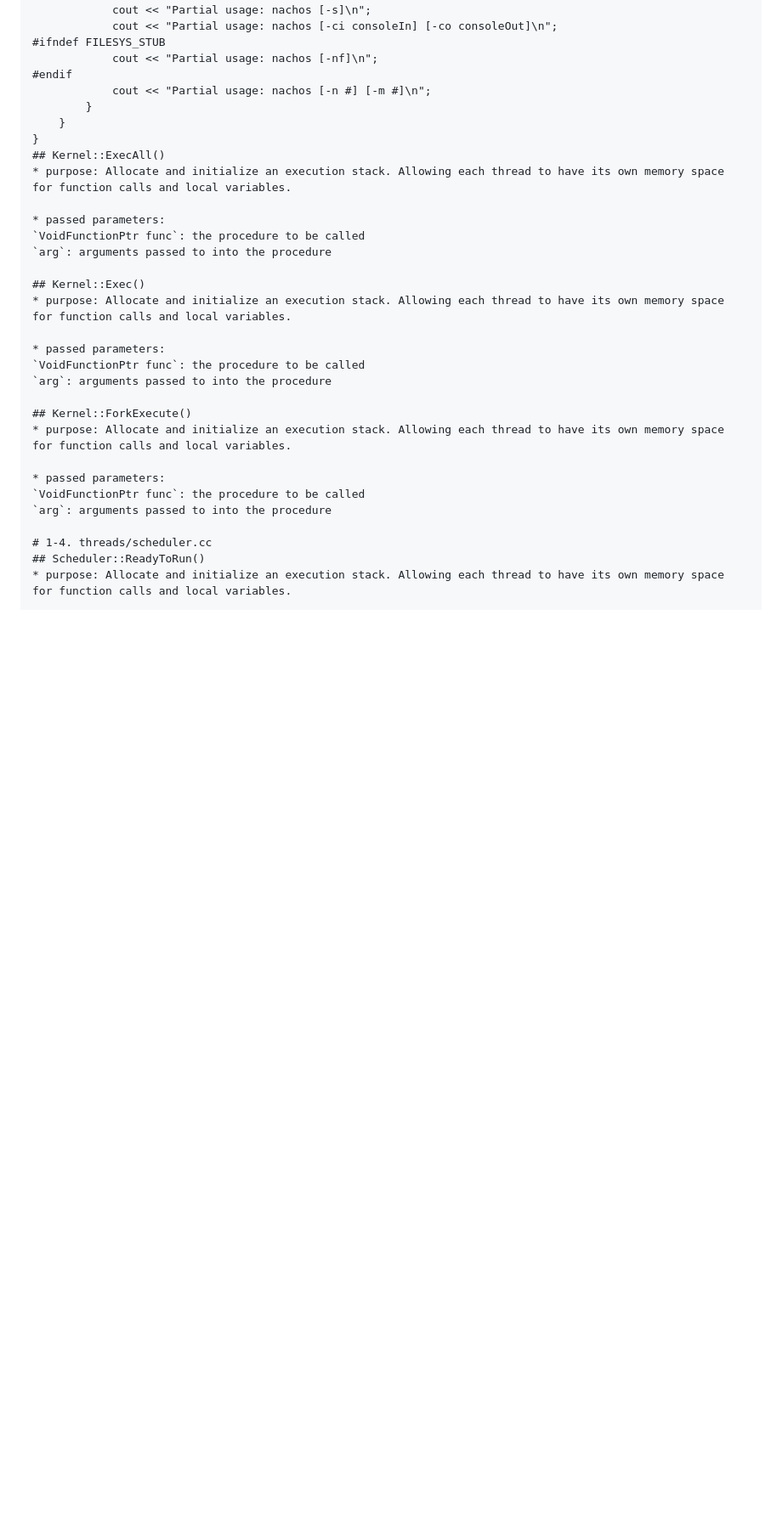
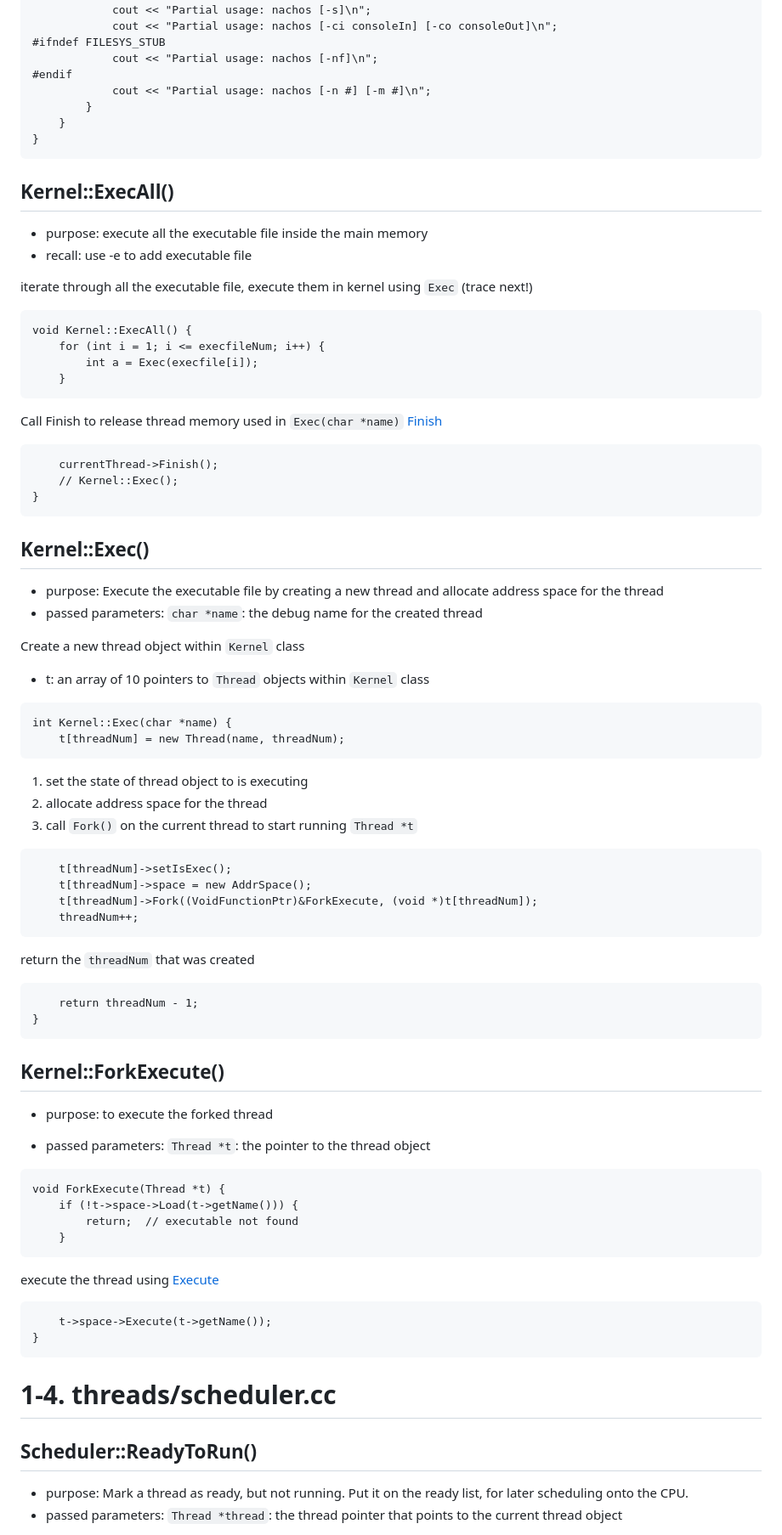
Before and after one commit to kylevirtuous1211/Nachos_implementation_homework, a Markdown page: NachOS-4.0_MP2/trace_code.md, the part around the change printed below. Shown: that part at 85% size. GitHub-like rendering; blank space fills up the shorter version.

````diff
--- a/NachOS-4.0_MP2/trace_code.md
+++ b/NachOS-4.0_MP2/trace_code.md
@@ -454,28 +452,71 @@ what each flag does:
         }
     }
 }
+```
+
 ## Kernel::ExecAll()
-* purpose: Allocate and initialize an execution stack. Allowing each thread to have its own memory space for function calls and local variables.
+* purpose: execute all the executable file inside the main memory
+* recall: use -e to add executable file
+
+iterate through all the executable file, execute them in kernel using `Exec` (trace next!)
+```
+void Kernel::ExecAll() {
+    for (int i = 1; i <= execfileNum; i++) {
+        int a = Exec(execfile[i]);
+    }
+```
+Call Finish to release thread memory used in `Exec(char *name)`
+[Finish](##Thread::Finish())
+```
+    currentThread->Finish();
+    // Kernel::Exec();
+}
+```
+
+## Kernel::Exec()
+* purpose: Execute the executable file by creating a new thread and allocate address space for the thread
+* passed parameters: `char *name`: the debug name for the created thread
+
+Create a new thread object within `Kernel` class
+* t: an array of 10 pointers to `Thread` objects within `Kernel` class
+```
+int Kernel::Exec(char *name) {
+    t[threadNum] = new Thread(name, threadNum);
+```
+1. set the state of thread object to is executing
+2. allocate address space for the thread
+3. call `Fork()` on the current thread to start running `Thread *t`
+```
+    t[threadNum]->setIsExec();
+    t[threadNum]->space = new AddrSpace();
+    t[threadNum]->Fork((VoidFunctionPtr)&ForkExecute, (void *)t[threadNum]);
+    threadNum++;
+```
+return the `threadNum` that was created
+```
+    return threadNum - 1;
+}
+```
+## Kernel::ForkExecute()
+* purpose: to execute the forked thread
 
 * passed parameters:
-`VoidFunctionPtr func`: the procedure to be called
-`arg`: arguments passed to into the procedure
-
-## Kernel::Exec()
-* purpose: Allocate and initialize an execution stack. Allowing each thread to have its own memory space for function calls and local variables.
-
-* passed parameters:
-`VoidFunctionPtr func`: the procedure to be called
-`arg`: arguments passed to into the procedure
-
-## Kernel::ForkExecute()
-* purpose: Allocate and initialize an execution stack. Allowing each thread to have its own memory space for function calls and local variables.
-
-* passed parameters:
-`VoidFunctionPtr func`: the procedure to be called
-`arg`: arguments passed to into the procedure
+`Thread *t`: the pointer to the thread object
+```
+void ForkExecute(Thread *t) {
+    if (!t->space->Load(t->getName())) {
+        return;  // executable not found
+    }
+```
+execute the thread using [Execute](#addrspaceexecute)
+```
+    t->space->Execute(t->getName());
+}
+```
 
 # 1-4. threads/scheduler.cc
 ## Scheduler::ReadyToRun()
-* purpose: Allocate and initialize an execution stack. Allowing each thread to have its own memory space for function calls and local variables.
+* purpose: Mark a thread as ready, but not running. Put it on the ready list, for later scheduling onto the CPU.
+* passed parameters:
+`Thread *thread`: the thread pointer that points to the current thread object
 
````
Also changed, not shown: other parts of NachOS-4.0_MP2/trace_code.md (+79 -11 lines).
